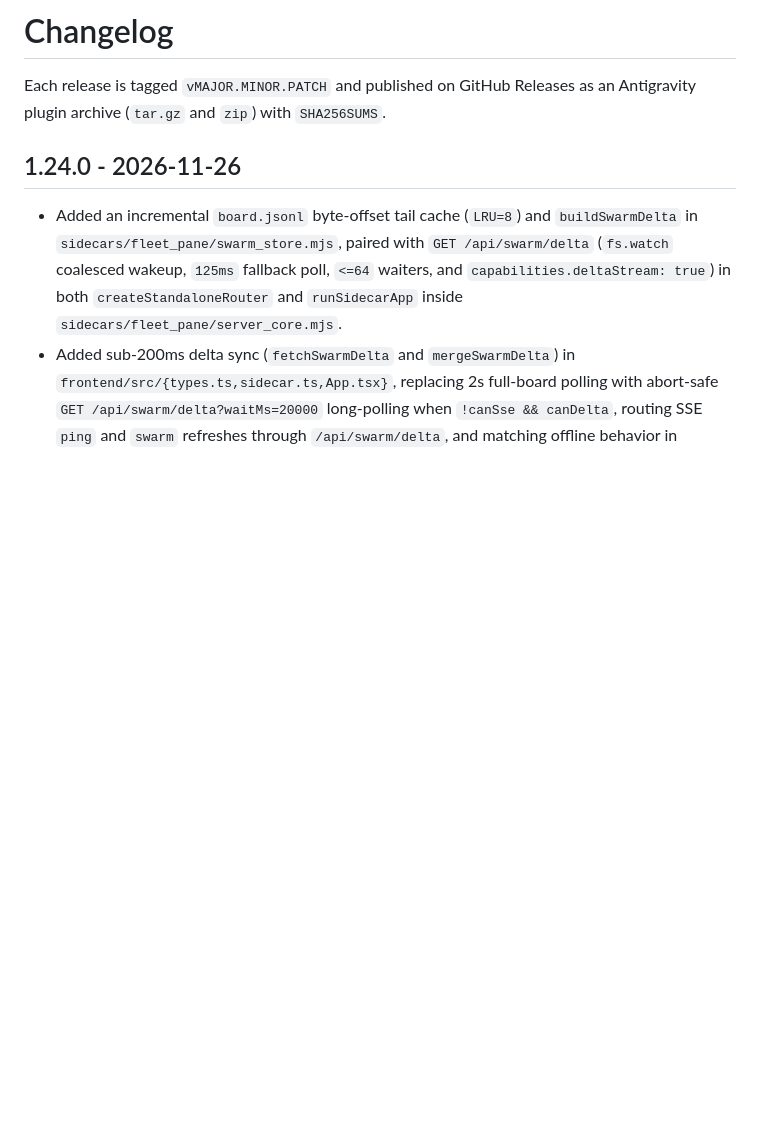
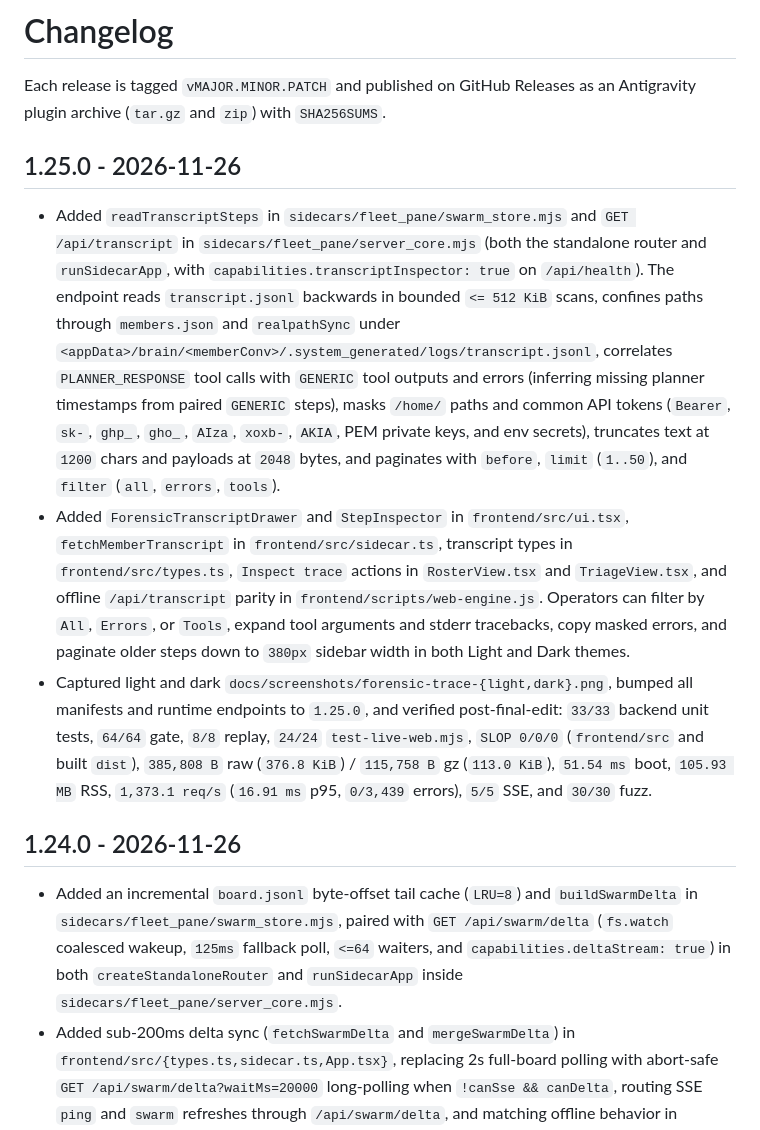
Before and after one commit to cayleb-james2008/dsh-fleet, a Markdown page: CHANGELOG.md, the part around the change. GitHub-like rendering; blank space fills up the shorter version.

```diff
--- a/CHANGELOG.md
+++ b/CHANGELOG.md
@@ -2,6 +2,12 @@
 
 Each release is tagged `vMAJOR.MINOR.PATCH` and published on GitHub Releases as an
 Antigravity plugin archive (`tar.gz` and `zip`) with `SHA256SUMS`.
+
+## 1.25.0 - 2026-11-26
+
+- Added `readTranscriptSteps` in `sidecars/fleet_pane/swarm_store.mjs` and `GET /api/transcript` in `sidecars/fleet_pane/server_core.mjs` (both the standalone router and `runSidecarApp`, with `capabilities.transcriptInspector: true` on `/api/health`). The endpoint reads `transcript.jsonl` backwards in bounded `<= 512 KiB` scans, confines paths through `members.json` and `realpathSync` under `<appData>/brain/<memberConv>/.system_generated/logs/transcript.jsonl`, correlates `PLANNER_RESPONSE` tool calls with `GENERIC` tool outputs and errors (inferring missing planner timestamps from paired `GENERIC` steps), masks `/home/` paths and common API tokens (`Bearer`, `sk-`, `ghp_`, `gho_`, `AIza`, `xoxb-`, `AKIA`, PEM private keys, and env secrets), truncates text at `1200` chars and payloads at `2048` bytes, and paginates with `before`, `limit` (`1..50`), and `filter` (`all`, `errors`, `tools`).
+- Added `ForensicTranscriptDrawer` and `StepInspector` in `frontend/src/ui.tsx`, `fetchMemberTranscript` in `frontend/src/sidecar.ts`, transcript types in `frontend/src/types.ts`, `Inspect trace` actions in `RosterView.tsx` and `TriageView.tsx`, and offline `/api/transcript` parity in `frontend/scripts/web-engine.js`. Operators can filter by `All`, `Errors`, or `Tools`, expand tool arguments and stderr tracebacks, copy masked errors, and paginate older steps down to `380px` sidebar width in both Light and Dark themes.
+- Captured light and dark `docs/screenshots/forensic-trace-{light,dark}.png`, bumped all manifests and runtime endpoints to `1.25.0`, and verified post-final-edit: `33/33` backend unit tests, `64/64` gate, `8/8` replay, `24/24` `test-live-web.mjs`, `SLOP 0/0/0` (`frontend/src` and built `dist`), `385,808 B` raw (`376.8 KiB`) / `115,758 B` gz (`113.0 KiB`), `51.54 ms` boot, `105.93 MB` RSS, `1,373.1 req/s` (`16.91 ms` p95, `0/3,439` errors), `5/5` SSE, and `30/30` fuzz.
 
 ## 1.24.0 - 2026-11-26
 
```
Also changed, not shown: README.md (+19 -10 lines), docs/screenshots/forensic-trace-dark.png (added), docs/screenshots/forensic-trace-light.png (added), 16 other files.
